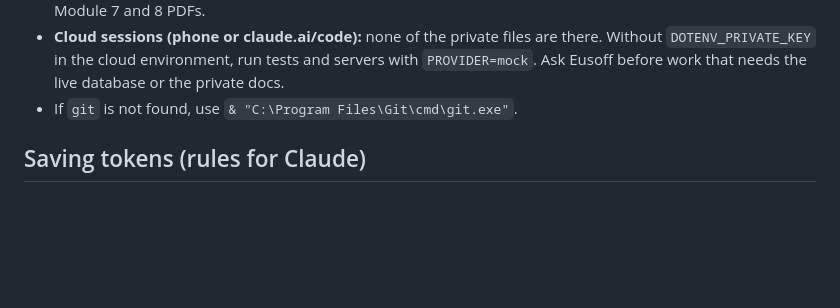
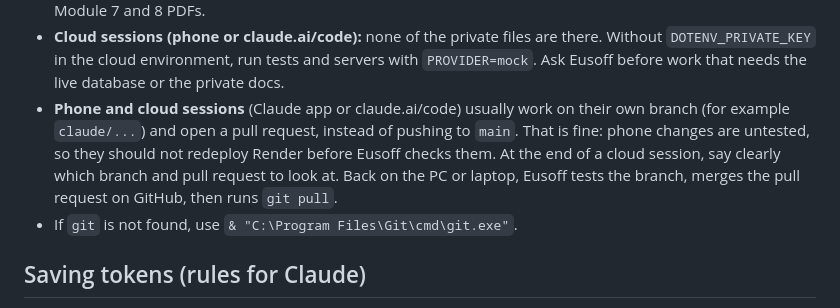
Before and after one commit to eusoffamir/Socratic-AI, a Markdown page: CLAUDE.md, the part around the change. Rendered like a GitHub page; blank space fills up the shorter version.

Commit message:
CLAUDE.md: how phone and cloud sessions hand work back [skip render]
Co-Authored-By: Claude Opus 5.5 <noreply@anthropic.com>
Claude-Session: https://claude.ai/code/session_01SwvSsshokJdvs9pPCqVVKV

```diff
--- a/CLAUDE.md
+++ b/CLAUDE.md
@@ -26,6 +26,7 @@ Eusoff works from his PC, his laptop and his phone (Claude Code cloud sessions).
   - `app/env.py` skips encrypted values when the app runs without dotenvx, so Render keeps using its dashboard values and defaults.
 - Not synced, set up by hand per device: `.claude/settings.local.json`, Dr Ho's private proposal docx, his Module 7 and 8 PDFs.
 - **Cloud sessions (phone or claude.ai/code):** none of the private files are there. Without `DOTENV_PRIVATE_KEY` in the cloud environment, run tests and servers with `PROVIDER=mock`. Ask Eusoff before work that needs the live database or the private docs.
+- **Phone and cloud sessions** (Claude app or claude.ai/code) usually work on their own branch (for example `claude/...`) and open a pull request, instead of pushing to `main`. That is fine: phone changes are untested, so they should not redeploy Render before Eusoff checks them. At the end of a cloud session, say clearly which branch and pull request to look at. Back on the PC or laptop, Eusoff tests the branch, merges the pull request on GitHub, then runs `git pull`.
 - If `git` is not found, use `& "C:\Program Files\Git\cmd\git.exe"`.
 
 ## Saving tokens (rules for Claude)
```
